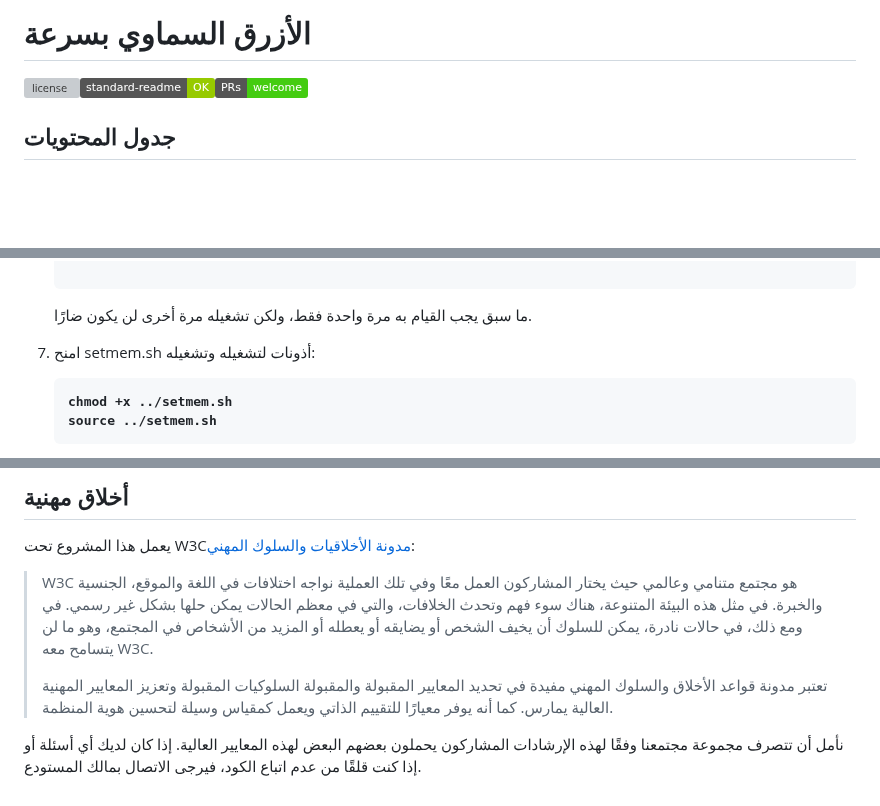
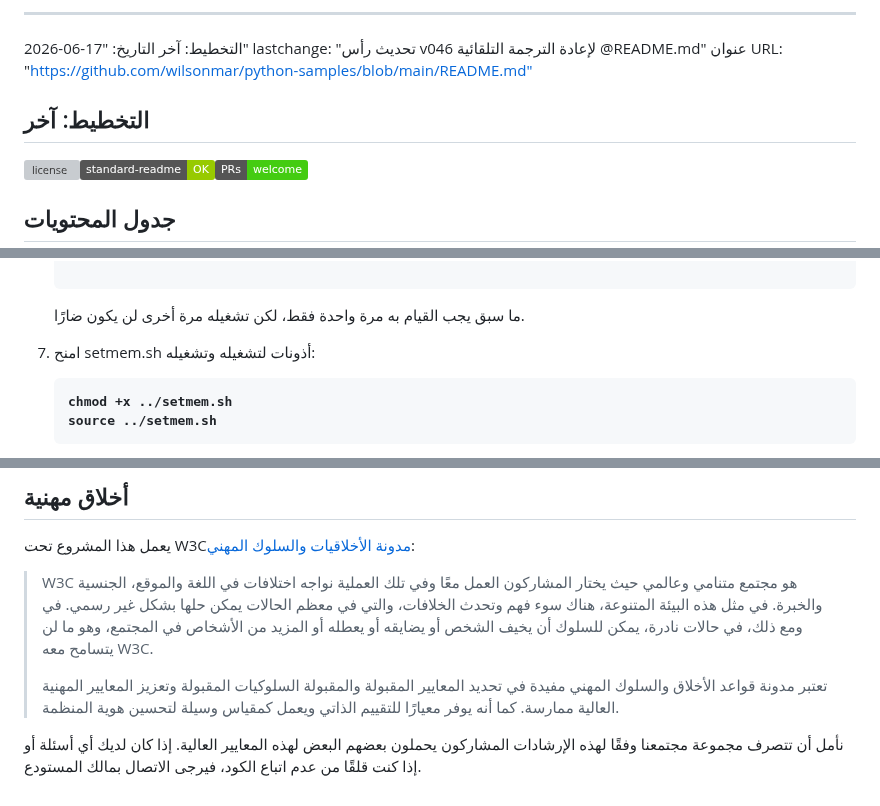
Before and after one commit to wilsonmar/azure-quickly, a Markdown page: README.ar.md, 3 parts joined by grey strips. GitHub-like rendering; badges without logos; blank space fills up the shorter version; grey boxes are pictures that could not be loaded.

Commit message:
docs: Added README."ar".md translation via https://github.com/dephraiim/translate-readme

```diff
--- a/README.ar.md
+++ b/README.ar.md
@@ -1,4 +1,11 @@
-# الأزرق السماوي بسرعة
+* * *
+
+التخطيط: آخر
+التاريخ: "17-06-2026"
+lastchange: "تحديث رأس v046 لإعادة الترجمة التلقائية @README.md"
+عنوان URL: "<https://github.com/wilsonmar/python-samples/blob/main/README.md">
+
+## التخطيط: آخر
 
 ![license](https://img.shields.io/github/license/wilsonmar/azure-quickly)[![standard-readme compliant](https://img.shields.io/badge/standard--readme-OK-green.svg)](https://github.com/RichardLitt/standard-readme)[![PRs Welcome](https://img.shields.io/badge/PRs-welcome-brightgreen.svg)](http://makeapullrequest.com)
 
@@ -379,7 +386,7 @@
     >>> Microsoft.Web already Registered.
        </pre>
 
-    ما سبق يجب القيام به مرة واحدة فقط، ولكن تشغيله مرة أخرى لن يكون ضارًا.
+    ما سبق يجب القيام به مرة واحدة فقط، لكن تشغيله مرة أخرى لن يكون ضارًا.
 
 7.  امنح setmem.sh أذونات لتشغيله وتشغيله:
 
@@ -521,7 +528,7 @@
 >
 > تعتبر مدونة قواعد الأخلاق والسلوك المهني مفيدة في تحديد المعايير المقبولة والمقبولة
 > السلوكيات المقبولة وتعزيز المعايير المهنية العالية
-> يمارس. كما أنه يوفر معيارًا للتقييم الذاتي ويعمل كمقياس
+> ممارسة. كما أنه يوفر معيارًا للتقييم الذاتي ويعمل كمقياس
 > وسيلة لتحسين هوية المنظمة.
 
 نأمل أن تتصرف مجموعة مجتمعنا وفقًا لهذه الإرشادات
```
